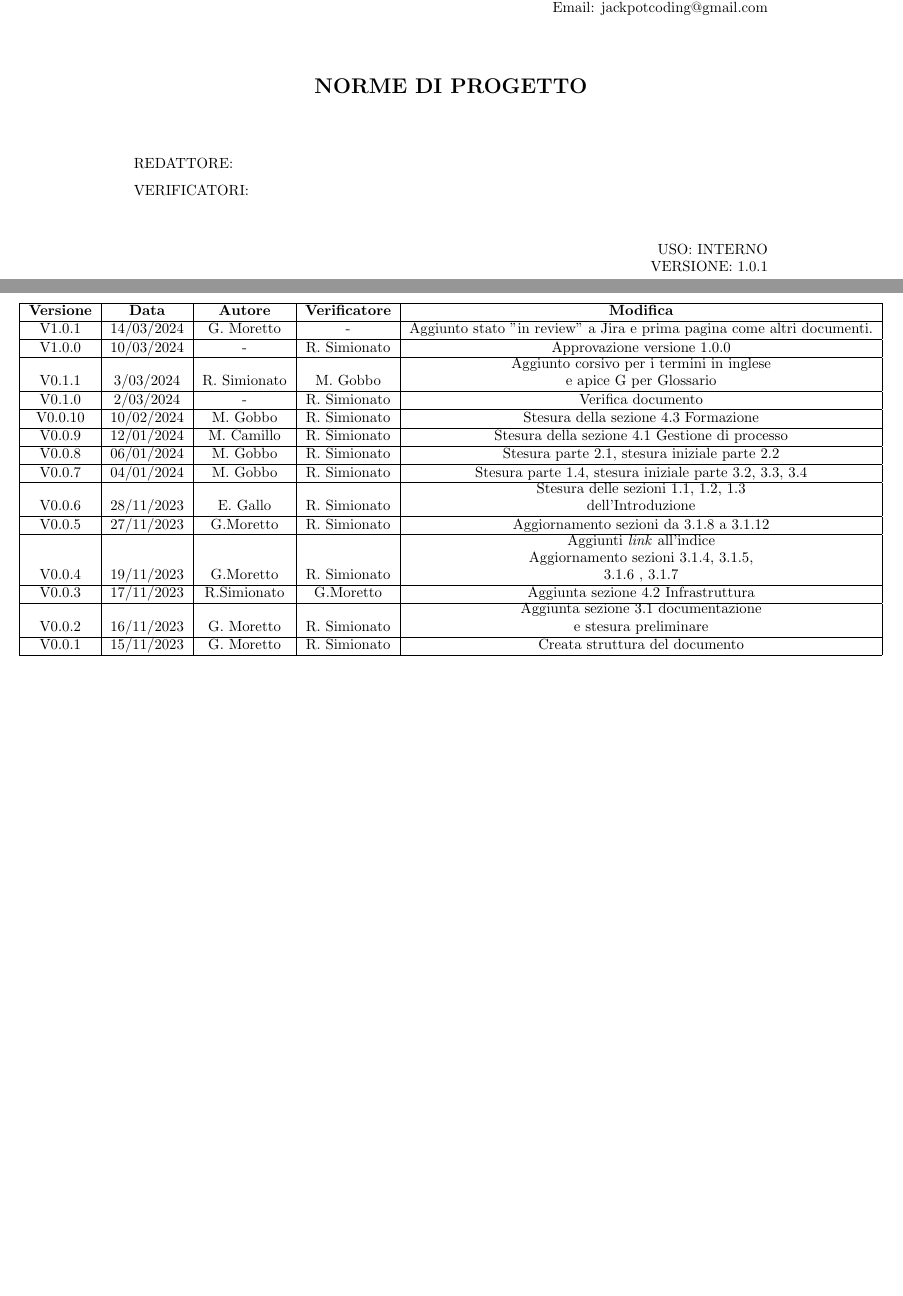
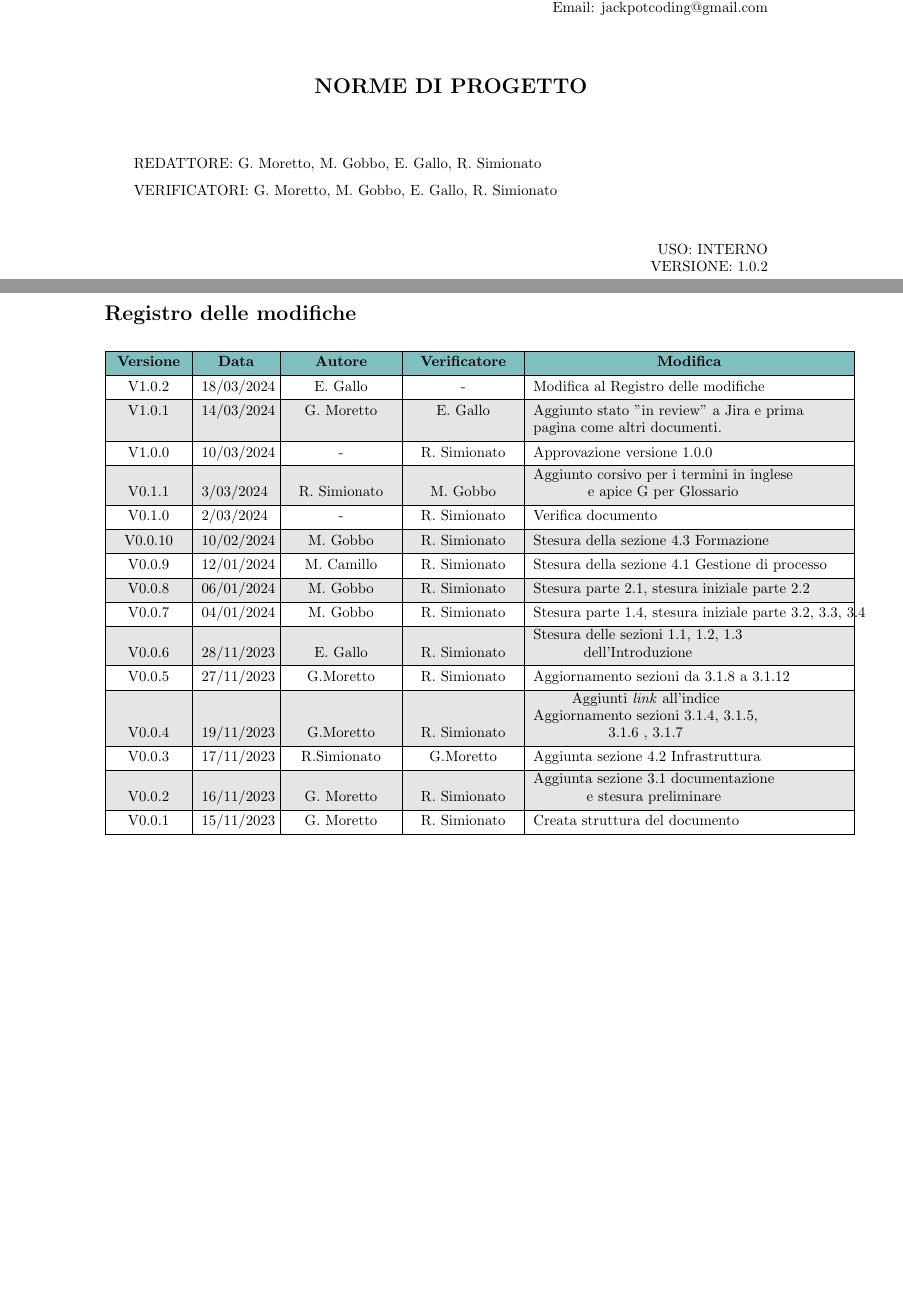
Before and after one commit to Jackpot-Coding/chatSQL, a LaTeX document (docs/src/interni/norme-di-progetto_V1.tex): two parts of pages 1 and 2 of 20, joined at a grey line, cut so that both start at the same text. Compiled offline with pdfLaTeX.

Commit message:
Modifiche stilistiche al documento

```diff
--- a/docs/src/interni/norme-di-progetto_V1.tex
+++ b/docs/src/interni/norme-di-progetto_V1.tex
@@ -8,7 +8,13 @@
 \usepackage{array}
 \usepackage{cellspace}
 \usepackage{tabularx}
+\usepackage[table]{xcolor}
+\usepackage{tabularray}
+\usepackage{wrapfig}
+\usepackage{flafter}
 
+\usepackage{hyperref}
+\usepackage{scrextend}
 \graphicspath{ {../} }
 
 
@@ -25,6 +31,15 @@
 \title{Norme di Progetto}
 \author{Jackpot Coding}
 \renewcommand*\contentsname{Indice}
+\renewcommand{\figurename}{Immagine}
+\date{\today}
+
+%longtblr
+\DefTblrTemplate{contfoot-text}{default}{}
+\DefTblrTemplate{conthead-text}{default}{}
+\DefTblrTemplate{caption}{default}{}
+\DefTblrTemplate{conthead}{default}{}
+\DefTblrTemplate{capcont}{default}{}
 
 \begin{document}
 
@@ -90,15 +105,15 @@
 
 \begin{flushleft}
 	\begin{spacing}{1.5}
-		REDATTORE: \\%INSERT HERE THE NAMES
-		VERIFICATORI: \\
+		REDATTORE: G. Moretto, M. Gobbo, E. Gallo, R. Simionato\\%INSERT HERE THE NAMES
+		VERIFICATORI: G. Moretto, M. Gobbo, E. Gallo, R. Simionato\\
 	\end{spacing}
 \end{flushleft}
 
 \begin{flushright}
 	\begin{spacing}{1}
 		USO: INTERNO\\
-		VERSIONE: 1.0.1\\
+		VERSIONE: 1.0.2\\
 	\end{spacing}
 \end{flushright}
 
@@ -111,15 +126,26 @@
 
 \pagebreak
 
-\begin{table}[ht]
-\centerline{%
-  \begin{tabular}{|c|c|c|c|c|}
+\textbf{\Large Registro delle modifiche}
+\begin{longtblr}
+	{
+		colspec={|Q[0.10\linewidth]|Q[0.10\linewidth]|Q[0.15\linewidth]|Q[0.15\linewidth]|Q[0.45\linewidth]|},
+		rows={halign=l},
+		column{1}={halign=c},
+		column{3}={halign=c},
+		column{4}={halign=c},
+		row{1}={halign=c},
+		row{odd} = {gray!20},
+		row{1}={teal!50},
+	}
     \hline
     \textbf{Versione} & \textbf{Data} & \textbf{Autore} & \textbf{Verificatore} & \textbf{Modifica} \\
     \hline
     % versione & data & autore & verificatore & descrizioneModifica \\
     % \hline
-    V1.0.1 & 14/03/2024 & G. Moretto & - & Aggiunto stato "in review" a Jira e prima pagina come altri documenti.\\
+    V1.0.2 & 18/03/2024 & E. Gallo & - & Modifica al Registro delle modifiche\\
+    \hline
+    V1.0.1 & 14/03/2024 & G. Moretto & E. Gallo & Aggiunto stato "in review" a Jira e prima pagina come altri documenti.\\
     \hline
     V1.0.0 & 10/03/2024 & - & R. Simionato & Approvazione versione 1.0.0 \\
     \hline
@@ -147,10 +173,7 @@
     \hline
     V0.0.1 & 15/11/2023 & G. Moretto & R. Simionato & Creata struttura del documento \\
     \hline
-  \end{tabular}%
-  }
-  \label{tab:conference}
-\end{table}
+\end{longtblr}
 
 
 
```
Also changed, not shown: docs/interni/norme-di-progetto_V1.pdf.
